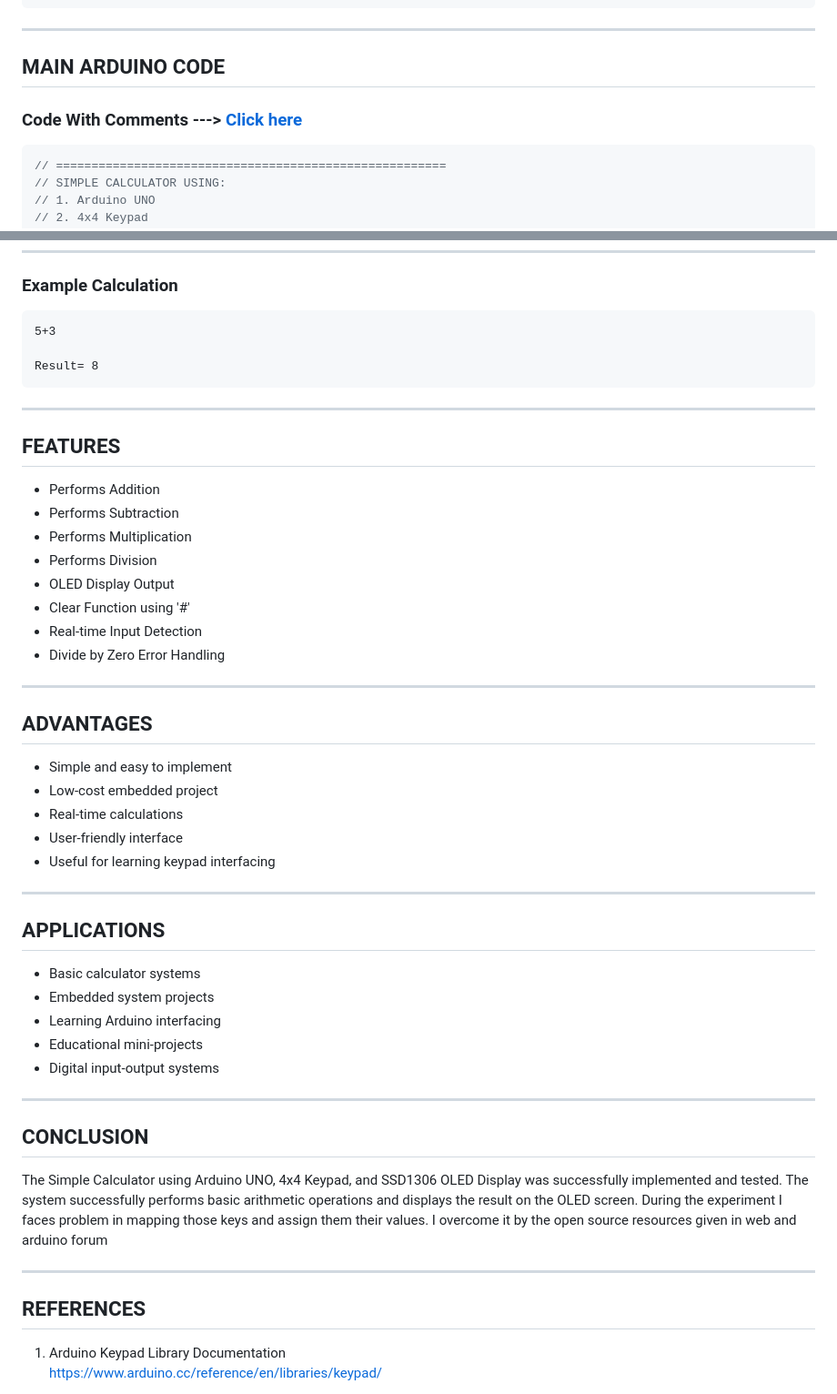
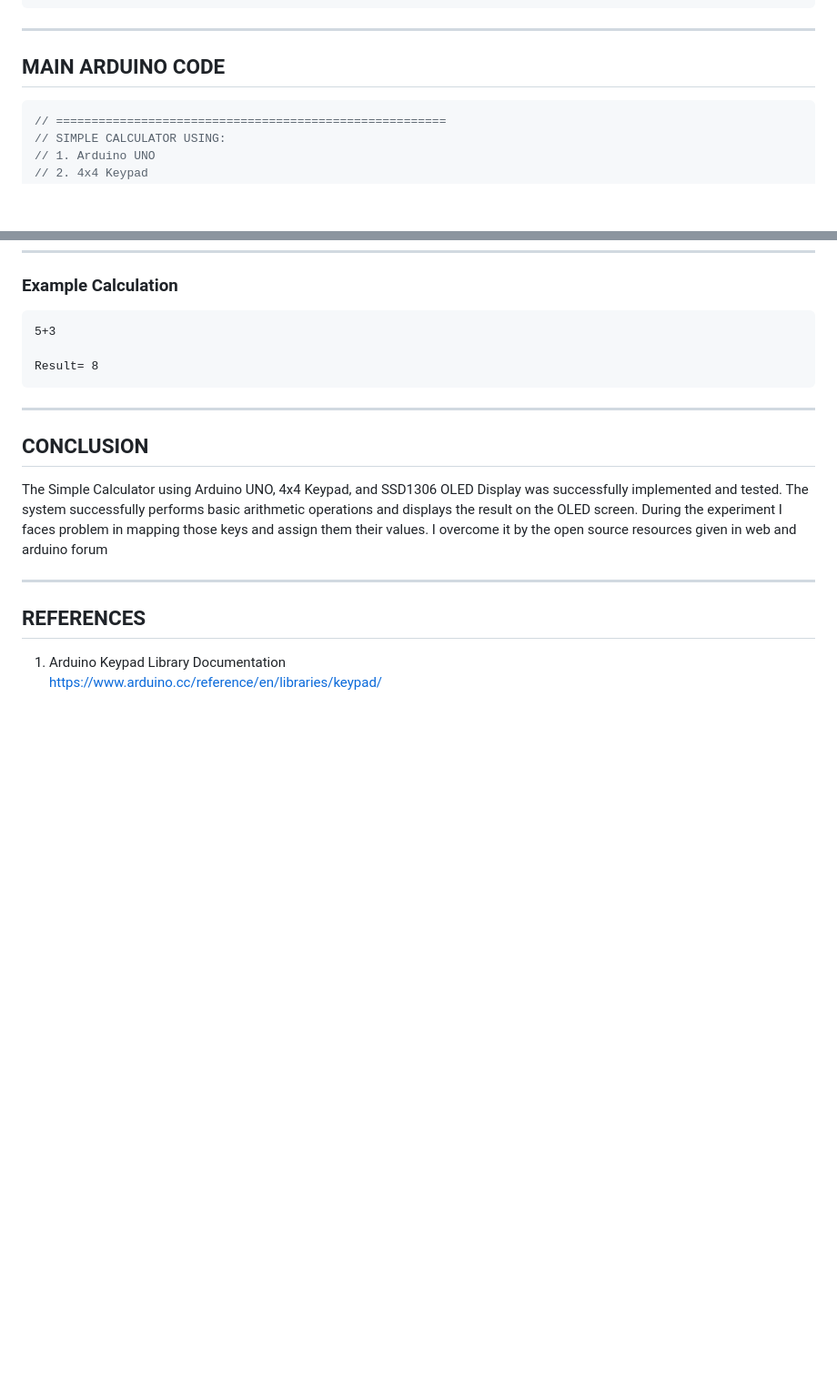
Before and after one commit to iitd-ganesh/GIPEDI_2026_GANESHMAHATA, a Markdown page: Exp-2/Calculator/Report.md, 2 parts joined by grey strips. Shown at 91% size. Drawn GitHub-style; blank space fills up the shorter version.

Commit message:
Jun 15, 2026, 10:03 AM

````diff
--- a/Exp-2/Calculator/Report.md
+++ b/Exp-2/Calculator/Report.md
@@ -91,8 +92,6 @@ This project implements a simple calculator using Arduino UNO, a 4x4 keypad, and
 ---
 
 ## MAIN ARDUINO CODE
-
-### Code With Comments ---> [Click here](/Exp-2/Calculator/file.ino)
 
 ```cpp
 // =======================================================
@@ -368,38 +367,6 @@ Simple Calculator
 Result= 8
 ```
 
----
-
-## FEATURES
-
-- Performs Addition
-- Performs Subtraction
-- Performs Multiplication
-- Performs Division
-- OLED Display Output
-- Clear Function using '#'
-- Real-time Input Detection
-- Divide by Zero Error Handling
-
----
-
-## ADVANTAGES
-
-- Simple and easy to implement
-- Low-cost embedded project
-- Real-time calculations
-- User-friendly interface
-- Useful for learning keypad interfacing
-
----
-
-## APPLICATIONS
-
-- Basic calculator systems
-- Embedded system projects
-- Learning Arduino interfacing
-- Educational mini-projects
-- Digital input-output systems
 
 ---
 
````
Also changed, not shown: other parts of Exp-2/Calculator/Report.md (+1 -0 lines).
